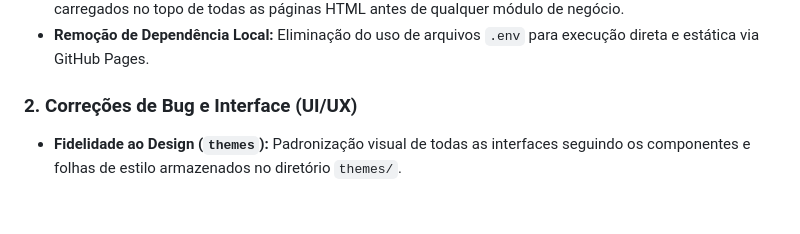
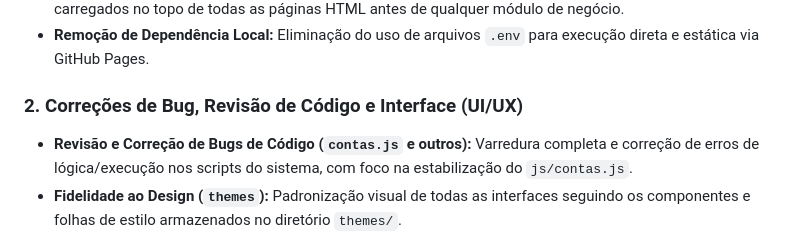
Before and after one commit to NeoOrder-AYJP/NeoOrder, a Markdown page: backlog.md, the part around the change. GitHub-like rendering; blank space fills up the shorter version.

```diff
--- a/backlog.md
+++ b/backlog.md
@@ -62,7 +62,8 @@ Abaixo está a quebra organizada do desenvolvimento do projeto em tarefas sequen
 - **Ordem de Importação de Scripts:** Garantia de que a CDN do Supabase e o script `js/supabase.js` sejam carregados no topo de todas as páginas HTML antes de qualquer módulo de negócio.
 - **Remoção de Dependência Local:** Eliminação do uso de arquivos `.env` para execução direta e estática via GitHub Pages.
 
-### 2. Correções de Bug e Interface (UI/UX)
+### 2. Correções de Bug, Revisão de Código e Interface (UI/UX)
+- **Revisão e Correção de Bugs de Código (`contas.js` e outros):** Varredura completa e correção de erros de lógica/execução nos scripts do sistema, com foco na estabilização do `js/contas.js`.
 - **Fidelidade ao Design (`themes`):** Padronização visual de todas as interfaces seguindo os componentes e folhas de estilo armazenados no diretório `themes/`.
 - **Resolução de Loading Infinito:** Tratamento de erros e validação de retornos vazios no carregamento do cardápio (`cardapio.html` / `js/cardapio.js`) e do gerenciamento de contas (`contas.html` / `js/contas.js`).
 - **Sistema de Temas:** Implementação do botão de alternância entre **Tema Claro (Light)** e **Tema Escuro (Dark)**, com persistência da preferência do usuário via `localStorage`.
```
